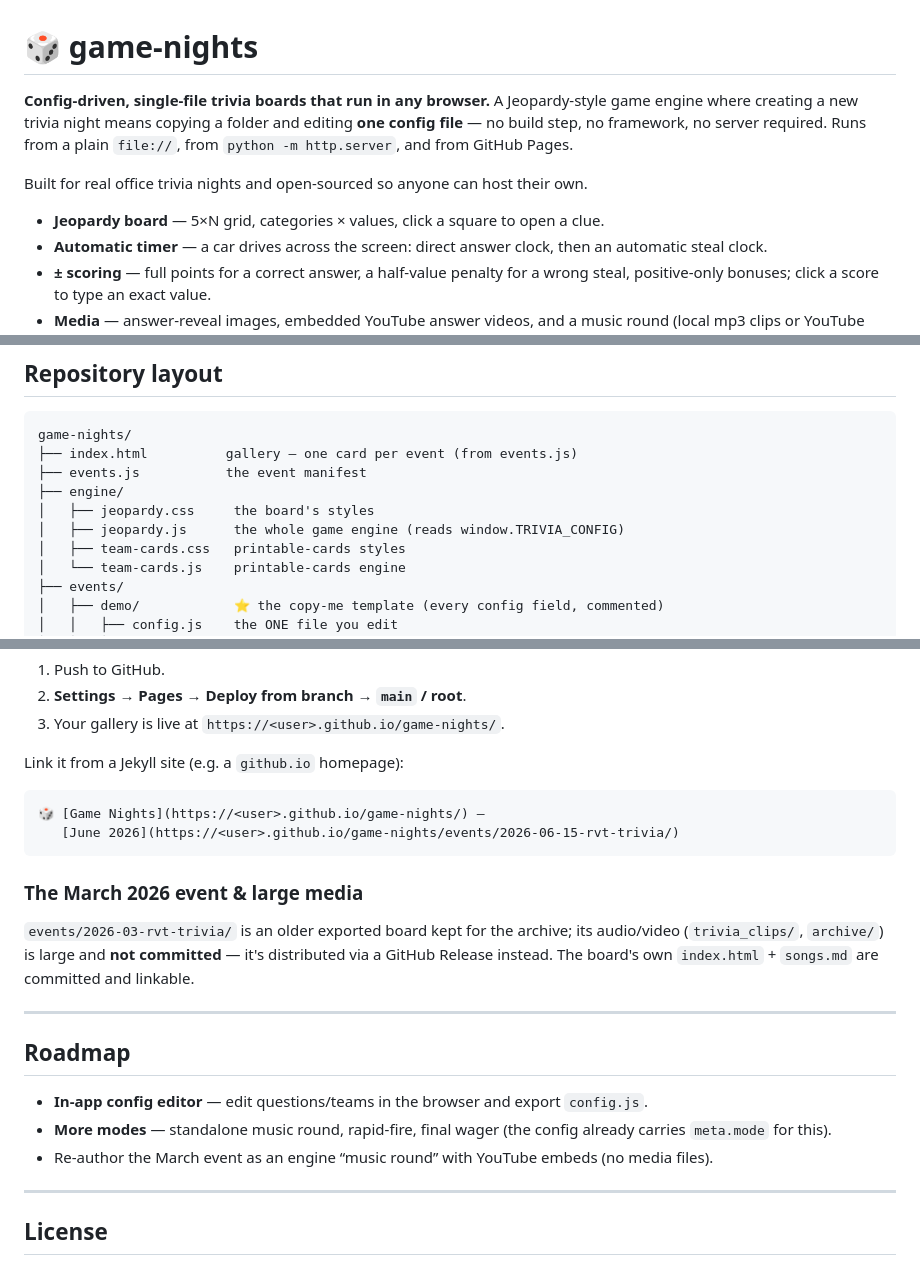
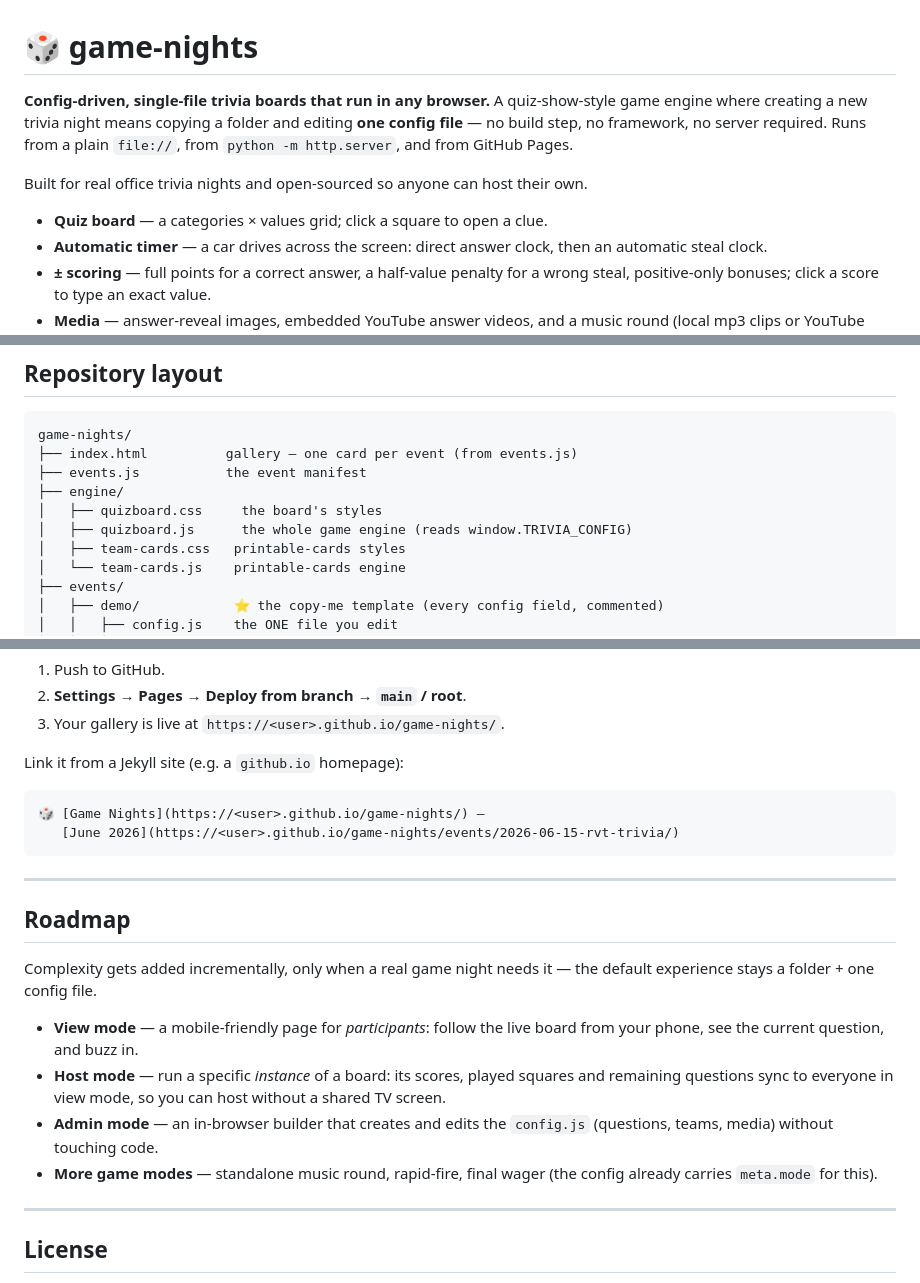
Before and after one commit to pvgupta24/game-nights, a Markdown page: README.md, 3 parts joined by grey strips. Drawn GitHub-style.

Commit message:
Docs: quizboard rename, author field, view/host/admin roadmap

````diff
--- a/README.md
+++ b/README.md
@@ -1,14 +1,14 @@
 # 🎲 game-nights
 
 **Config-driven, single-file trivia boards that run in any browser.**
-A Jeopardy-style game engine where creating a new trivia night means copying a
+A quiz-show-style game engine where creating a new trivia night means copying a
 folder and editing **one config file** — no build step, no framework, no server
 required. Runs from a plain `file://`, from `python -m http.server`, and from
 GitHub Pages.
 
 Built for real office trivia nights and open-sourced so anyone can host their own.
 
-- **Jeopardy board** — 5×N grid, categories × values, click a square to open a clue.
+- **Quiz board** — a categories × values grid; click a square to open a clue.
 - **Automatic timer** — a car drives across the screen: direct answer clock, then
   an automatic steal clock.
 - **± scoring** — full points for a correct answer, a half-value penalty for a
@@ -51,8 +51,8 @@ game-nights/
 ├── index.html          gallery — one card per event (from events.js)
 ├── events.js           the event manifest
 ├── engine/
-│   ├── jeopardy.css     the board's styles
-│   ├── jeopardy.js      the whole game engine (reads window.TRIVIA_CONFIG)
+│   ├── quizboard.css     the board's styles
+│   ├── quizboard.js      the whole game engine (reads window.TRIVIA_CONFIG)
 │   ├── team-cards.css   printable-cards styles
 │   └── team-cards.js    printable-cards engine
 ├── events/
@@ -268,21 +269,22 @@ Link it from a Jekyll site (e.g. a `github.io` homepage):
    [June 2026](https://<user>.github.io/game-nights/events/2026-06-15-rvt-trivia/)
 ```
 
-### The March 2026 event & large media
-
-`events/2026-03-rvt-trivia/` is an older exported board kept for the archive; its
-audio/video (`trivia_clips/`, `archive/`) is large and **not committed** — it's
-distributed via a GitHub Release instead. The board's own `index.html` + `songs.md`
-are committed and linkable.
-
 ---
 
 ## Roadmap
 
-- **In-app config editor** — edit questions/teams in the browser and export `config.js`.
-- **More modes** — standalone music round, rapid-fire, final wager (the config
+Complexity gets added incrementally, only when a real game night needs it — the
+default experience stays a folder + one config file.
+
+- **View mode** — a mobile-friendly page for *participants*: follow the live board
+  from your phone, see the current question, and buzz in.
+- **Host mode** — run a specific *instance* of a board: its scores, played squares
+  and remaining questions sync to everyone in view mode, so you can host without a
+  shared TV screen.
+- **Admin mode** — an in-browser builder that creates and edits the `config.js`
+  (questions, teams, media) without touching code.
+- **More game modes** — standalone music round, rapid-fire, final wager (the config
   already carries `meta.mode` for this).
-- Re-author the March event as an engine “music round” with YouTube embeds (no media files).
 
 ---
 
````
Also changed, not shown: other parts of README.md (+2 -1 lines).
